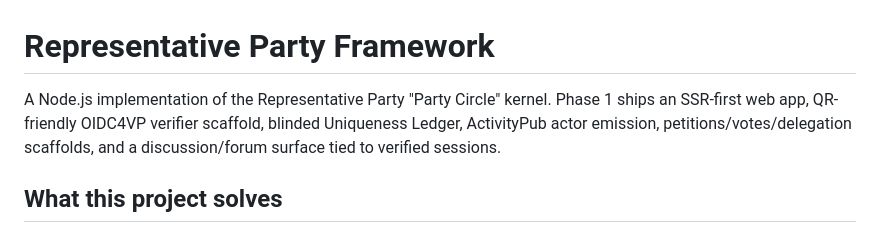
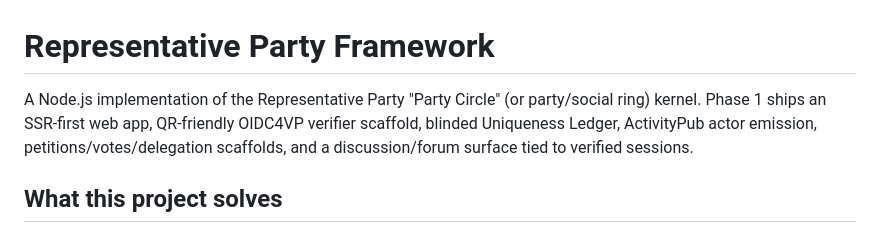
Before and after one commit to cekkr/representative-party-web, a Markdown page: README.md, the part around the change. Drawn GitHub-style.

Commit message:
the ring

```diff
--- a/README.md
+++ b/README.md
@@ -1,6 +1,6 @@
 # Representative Party Framework
 
-A Node.js implementation of the Representative Party "Party Circle" kernel. Phase 1 ships an SSR-first web app, QR-friendly OIDC4VP verifier scaffold, blinded Uniqueness Ledger, ActivityPub actor emission, petitions/votes/delegation scaffolds, and a discussion/forum surface tied to verified sessions.
+A Node.js implementation of the Representative Party "Party Circle" (or party/social ring) kernel. Phase 1 ships an SSR-first web app, QR-friendly OIDC4VP verifier scaffold, blinded Uniqueness Ledger, ActivityPub actor emission, petitions/votes/delegation scaffolds, and a discussion/forum surface tied to verified sessions.
 
 ## What this project solves
 - One citizen = one voice via blinded PID hashes; no raw PII is stored.
```
